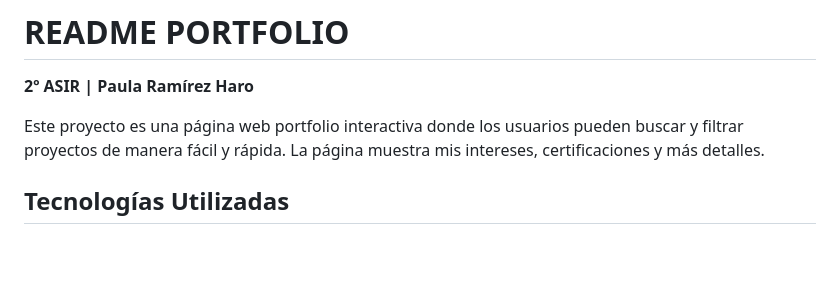
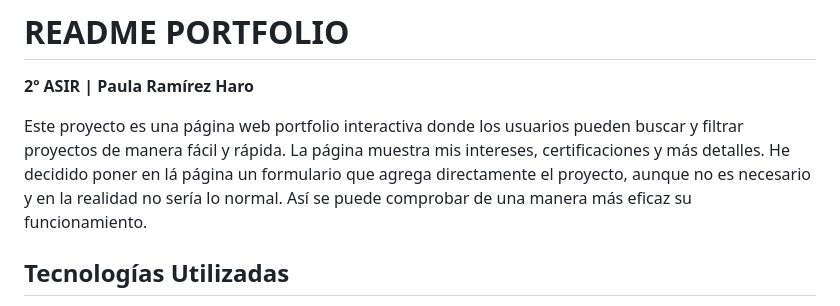
Before and after one commit to Paularh68/Portfolio---Paula-Ramirez, a Markdown page: README.md, the part around the change. Drawn GitHub-style; blank space fills up the shorter version.

Commit message:
Update README.md
Añadido de formulario

```diff
--- a/README.md
+++ b/README.md
@@ -2,6 +2,7 @@
 **2º ASIR | Paula Ramírez Haro**
 
 Este proyecto es una página web portfolio interactiva donde los usuarios pueden buscar y filtrar proyectos de manera fácil y rápida. La página muestra mis intereses, certificaciones y más detalles.
+He decidido poner en lá página un formulario que agrega directamente el proyecto, aunque no es necesario y en la realidad no sería lo normal. Así se puede comprobar de una manera más eficaz su funcionamiento.
 
 ## Tecnologías Utilizadas
 
```
